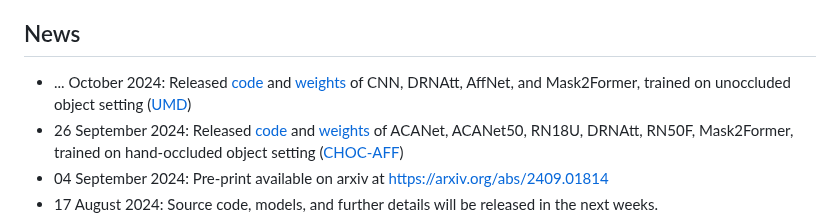
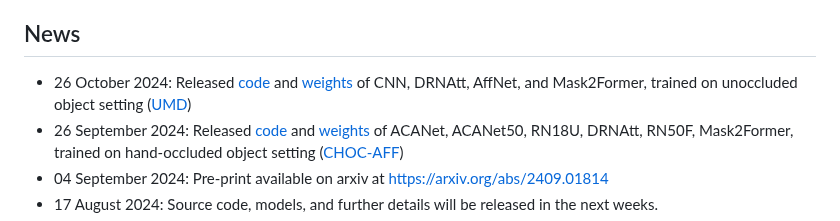
Before and after one commit to apicis/aff-seg, a Markdown page: README.md, the part around the change. GitHub-like rendering.

```diff
--- a/README.md
+++ b/README.md
@@ -30,7 +30,7 @@ Our analysis show that models are not robust to scale variations when object res
 
 
 ## News <a name="news"></a>
-* ... October 2024: Released [code](src/models) and [weights](https://doi.org/10.5281/zenodo.13627871) of CNN, DRNAtt, AffNet, and Mask2Former, trained on unoccluded object setting ([UMD](https://users.umiacs.umd.edu/~fer/affordance/part-affordance-dataset/))
+* 26 October 2024: Released [code](src/models) and [weights](https://doi.org/10.5281/zenodo.13627871) of CNN, DRNAtt, AffNet, and Mask2Former, trained on unoccluded object setting ([UMD](https://users.umiacs.umd.edu/~fer/affordance/part-affordance-dataset/))
 * 26 September 2024: Released [code](src/models) and [weights](https://doi.org/10.5281/zenodo.13627871) of ACANet, ACANet50, RN18U, DRNAtt, RN50F, Mask2Former, trained on hand-occluded object setting ([CHOC-AFF](https://doi.org/10.5281/zenodo.5085800))
 * 04 September 2024: Pre-print available on arxiv at [https://arxiv.org/abs/2409.01814](https://arxiv.org/abs/2409.01814)
 * 17 August 2024: Source code, models, and further details will be released in the next weeks.
```
